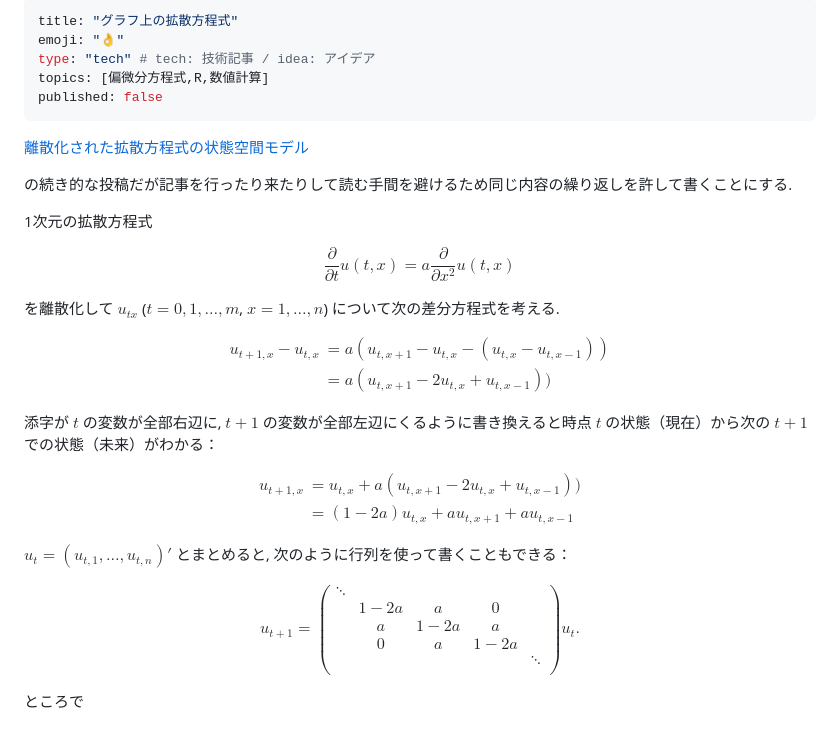
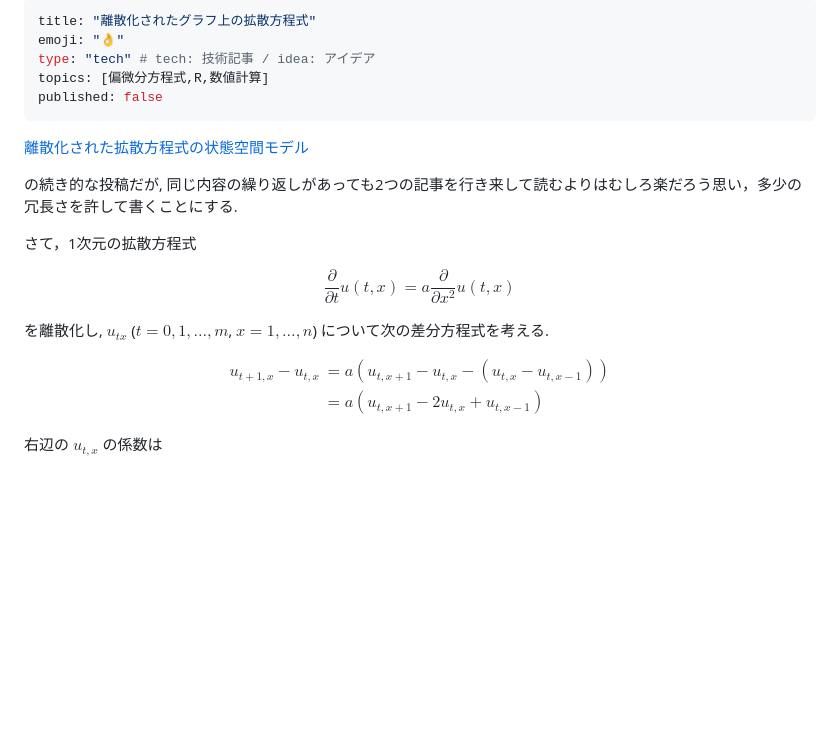
Before and after one commit to abikoushi/Zenn_content, a Markdown page: articles/f71fe4e52932e4.md, the part around the change. Rendered like a GitHub page; blank space fills up the shorter version.

```diff
--- a/articles/f71fe4e52932e4.md
+++ b/articles/f71fe4e52932e4.md
@@ -1,5 +1,5 @@
 ---
-title: "グラフ上の拡散方程式"
+title: "離散化されたグラフ上の拡散方程式"
 emoji: "👌"
 type: "tech" # tech: 技術記事 / idea: アイデア
 topics: [偏微分方程式,R,数値計算]
@@ -8,43 +8,22 @@ published: false
 
 [離散化された拡散方程式の状態空間モデル](https://zenn.dev/abe2/articles/10bc59bec3280c)
 
-の続き的な投稿だが記事を行ったり来たりして読む手間を避けるため同じ内容の繰り返しを許して書くことにする.
+の続き的な投稿だが, 同じ内容の繰り返しがあっても2つの記事を行き来して読むよりはむしろ楽だろう思い，多少の冗長さを許して書くことにする.
 
-1次元の拡散方程式
+さて，1次元の拡散方程式
 
 $$
 \frac{\partial}{\partial t} u(t,x) = a \frac{\partial}{\partial x^2} u(t,x)
 $$
 
-を離散化して $u_{tx}$ ($t=0,1, \ldots ,m$, $x=1, \ldots ,n$) について次の差分方程式を考える.
+を離散化し, $u_{tx}$ ($t=0,1, \ldots ,m$, $x=1, \ldots ,n$) について次の差分方程式を考える.
 
 $$
 \begin{aligned}
 u_{t+1,x}-u_{t,x} &= a ( u_{t,x+1}-u_{t,x} - (u_{t,x}-u_{t,x-1})  )\\
-&=a ( u_{t,x+1}-2u_{t,x}+u_{t,x-1})  )\tag{1}
+&=a ( u_{t,x+1}-2u_{t,x}+u_{t,x-1})
 \end{aligned}
 $$
 
-添字が $t$ の変数が全部右辺に, $t+1$ の変数が全部左辺にくるように書き換えると時点 $t$ の状態（現在）から次の $t+1$ での状態（未来）がわかる：
 
-$$
-\begin{aligned}
-u_{t+1,x} &= u_{t,x} + a ( u_{t,x+1}-2u_{t,x}+u_{t,x-1})  )\\
- &= (1-2a)u_{t,x} + a u_{t,x+1} + au_{t,x-1}
-\end{aligned}
-$$
-
-$u_t=(u_{t,1}, \ldots , u_{t,n})'$ とまとめると, 次のように行列を使って書くこともできる：
-
-$$
-u_{t+1} = \begin{pmatrix}
-\ddots& & & &\\
-& 1-2a & a & 0& \\
-&a & 1-2a & a&\\
-&0 & a & 1-2a & \\
-& & & & \ddots\\
-\end{pmatrix} u_t. \tag{1'}
-$$
-
-
-ところで
+右辺の $u_{t,x}$ の係数は
```
Also changed, not shown: articles/LR_Wald_score_binom.md (added, +339 -0 lines), articles/img1/memo.md (added, +134 -0 lines), articles/diffeq1.jpg (added), 5 other files.
